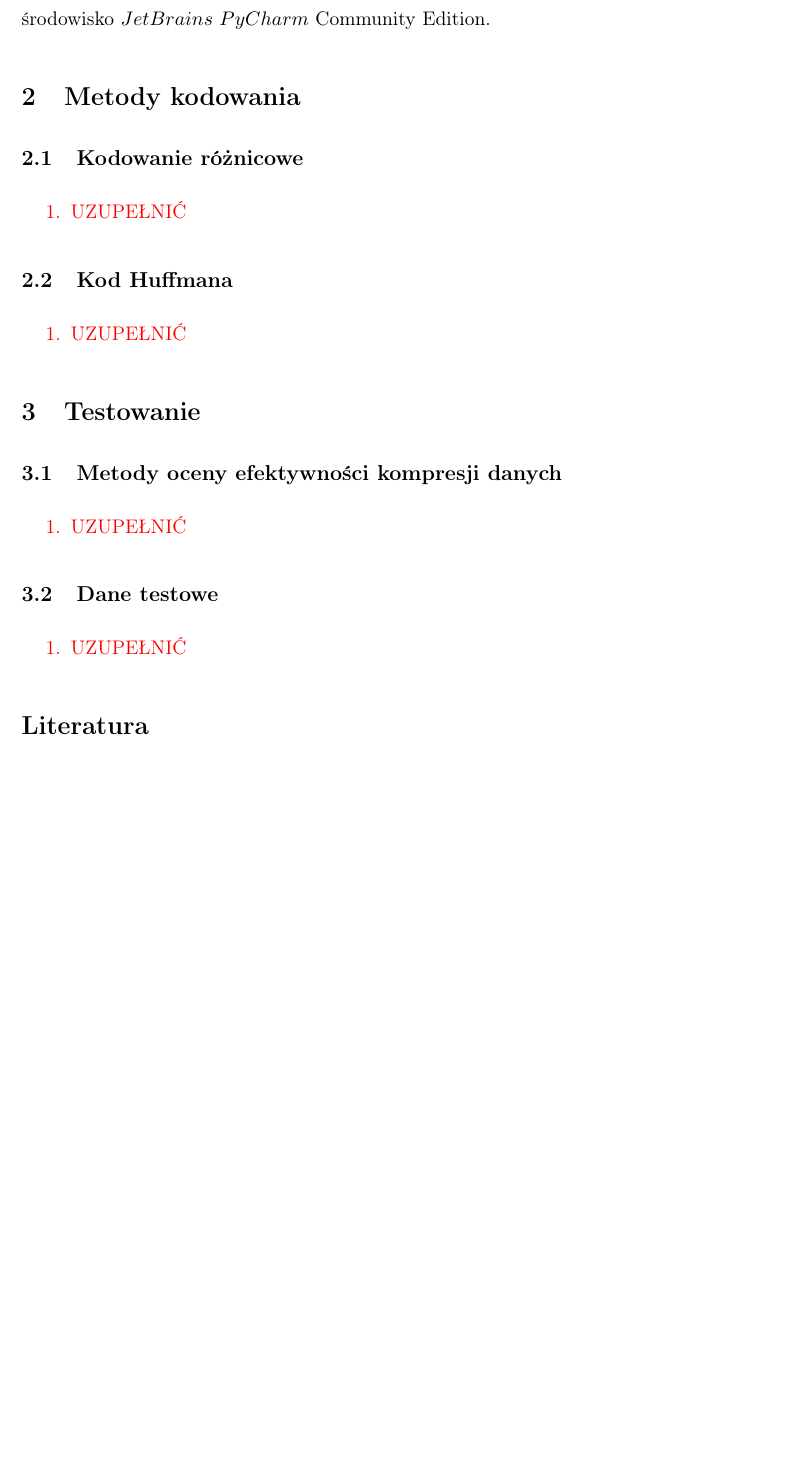
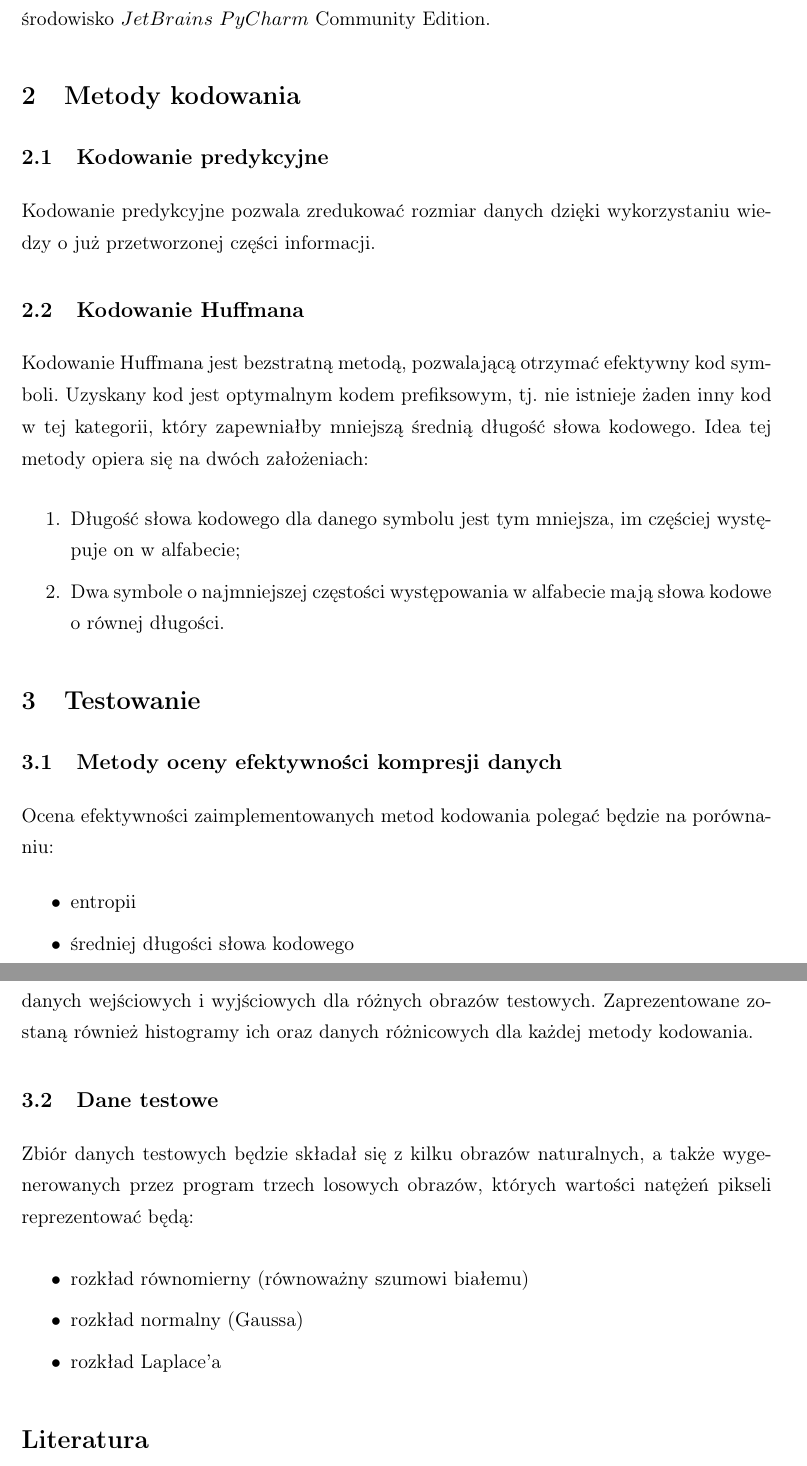
Before and after one commit to mlembke/KODA, a LaTeX document (latex/KodaDokWst.tex): part of page 2 of 2 before the commit and two parts of pages 2 and 3 of 3 after it, the two joined at a grey line, cut so that both start at the same text, the shorter picture padded with empty space. Compiled offline with pdfLaTeX.

Commit message:
LaTeX: KodaDokWst almost done, TODO: predictive encoding.

```diff
--- a/latex/KodaDokWst.tex
+++ b/latex/KodaDokWst.tex
@@ -20,20 +20,19 @@ Projekt napisany zostanie w~języku Python, z~użyciem potrzebnych bibliotek (np
 \section{Metody kodowania}
 \label{sec:metody}
 
-\subsection{Kodowanie różnicowe}
+\subsection{Kodowanie predykcyjne}
 \label{subsec:kodowanie_roznicowe}
 
-% krótki opis metody
-\begin{enumerate} \itemsep1pt
-	{\color{red} \item UZUPEŁNIĆ}
-\end{enumerate}
+Kodowanie predykcyjne pozwala zredukować rozmiar danych dzięki wykorzystaniu wiedzy o~już przetworzonej części informacji.
 
-\subsection{Kod Huffmana}
+\subsection{Kodowanie  Huffmana}
 \label{subsec:kod_huffamana}
 
-% krótki opis metody
+Kodowanie Huffmana jest bezstratną metodą, pozwalającą otrzymać efektywny kod symboli. Uzyskany kod jest optymalnym kodem prefiksowym, tj. nie istnieje żaden inny kod w~tej kategorii, który zapewniałby mniejszą średnią długość słowa kodowego. Idea tej metody opiera się na dwóch założeniach:
+
 \begin{enumerate} \itemsep1pt
-	{\color{red} \item UZUPEŁNIĆ}
+	\item Długość słowa kodowego dla danego symbolu jest tym mniejsza, im częściej występuje on w~alfabecie;
+	\item Dwa symbole o~najmniejszej częstości występowania w~alfabecie mają słowa kodowe o~równej długości.
 \end{enumerate}
 
 \section{Testowanie}
@@ -41,19 +40,23 @@ Projekt napisany zostanie w~języku Python, z~użyciem potrzebnych bibliotek (np
 
 \subsection{Metody oceny efektywności kompresji danych}
 \label{subsec:metody_oceny_efektywnosci_kompresji_danych}
-
-% dwa słowa na temat porównań średnia/średnia, średnia/mediana oraz o wsp. kompresji
-\begin{enumerate} \itemsep1pt
-	{\color{red} \item UZUPEŁNIĆ}
-\end{enumerate}
+Ocena efektywności zaimplementowanych metod kodowania polegać będzie na porównaniu:
+\begin{itemize} \itemsep1pt
+	\item entropii
+	\item średniej długości słowa kodowego
+\end{itemize}
+danych wejściowych i~wyjściowych dla różnych obrazów testowych. Zaprezentowane zostaną również histogramy ich oraz danych różnicowych dla każdej metody kodowania.
 
 \subsection{Dane testowe}
 \label{subsec:dane_testowe}
 
-% dwa słowa o obrazkach
-\begin{enumerate} \itemsep1pt
-	{\color{red} \item UZUPEŁNIĆ}
-\end{enumerate}
+Zbiór danych testowych będzie składał się z~kilku obrazów naturalnych, a~także wygenerowanych przez program trzech losowych obrazów, których wartości natężeń pikseli reprezentować będą:
+
+\begin{itemize} \itemsep1pt
+	\item rozkład równomierny (równoważny szumowi białemu)
+	\item rozkład normalny (Gaussa)
+	\item rozkład Laplace'a
+\end{itemize}
 
 \input{bibl.tex}
 \end{document}
```
